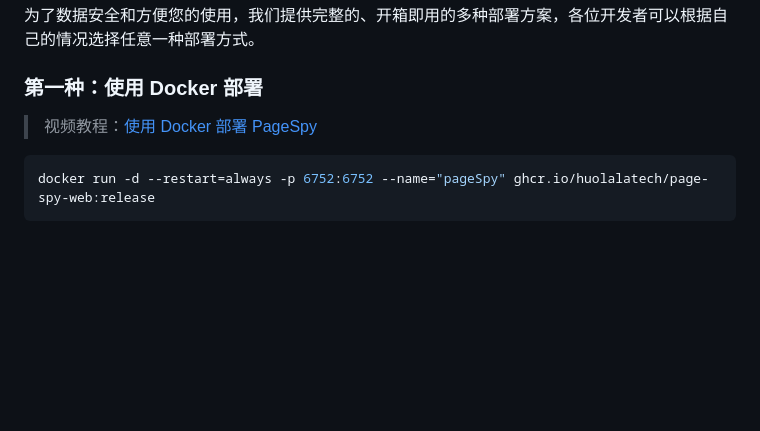
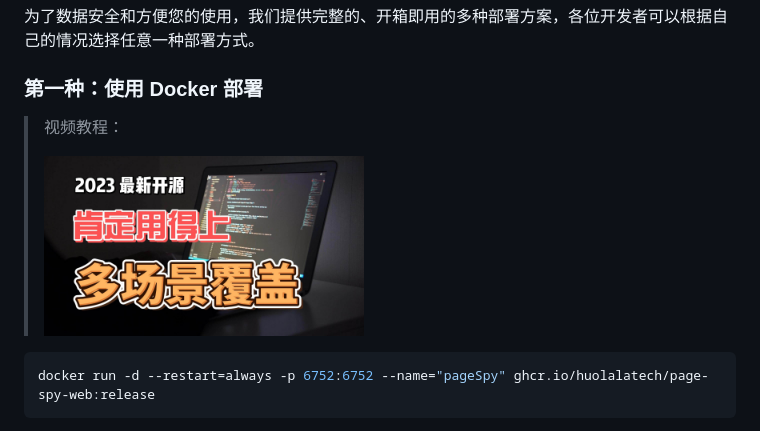
Before and after one commit to HuolalaTech/page-spy-web, a Markdown page: README_ZH.md, the part around one of its changes. Rendered like a GitHub page; pictures changed too: .github/assets/video-docker-zh.jpg (added); blank space fills up the shorter version.

Commit message:
doc: update video link

````diff
--- a/README_ZH.md
+++ b/README_ZH.md
@@ -64,7 +64,9 @@
 
 ### 第一种：使用 Docker 部署
 
-> 视频教程：[使用 Docker 部署 PageSpy](https://www.bilibili.com/video/BV1Ph4y1y78R)
+> 视频教程：
+>
+> <a href="https://www.bilibili.com/video/BV1Ph4y1y78R" target="_blank"><img src="./.github/assets/video-docker-zh.jpg" width="320" /></a>
 
 ```bash
 docker run -d --restart=always -p 6752:6752 --name="pageSpy" ghcr.io/huolalatech/page-spy-web:release
````
Also changed, not shown: other parts of README_ZH.md (+3 -1 lines), README.md (+6 -2 lines), .github/assets/video-docker-en.jpg (added), .github/assets/video-node-en.jpg (added), .github/assets/video-node-zh.jpg (added).
